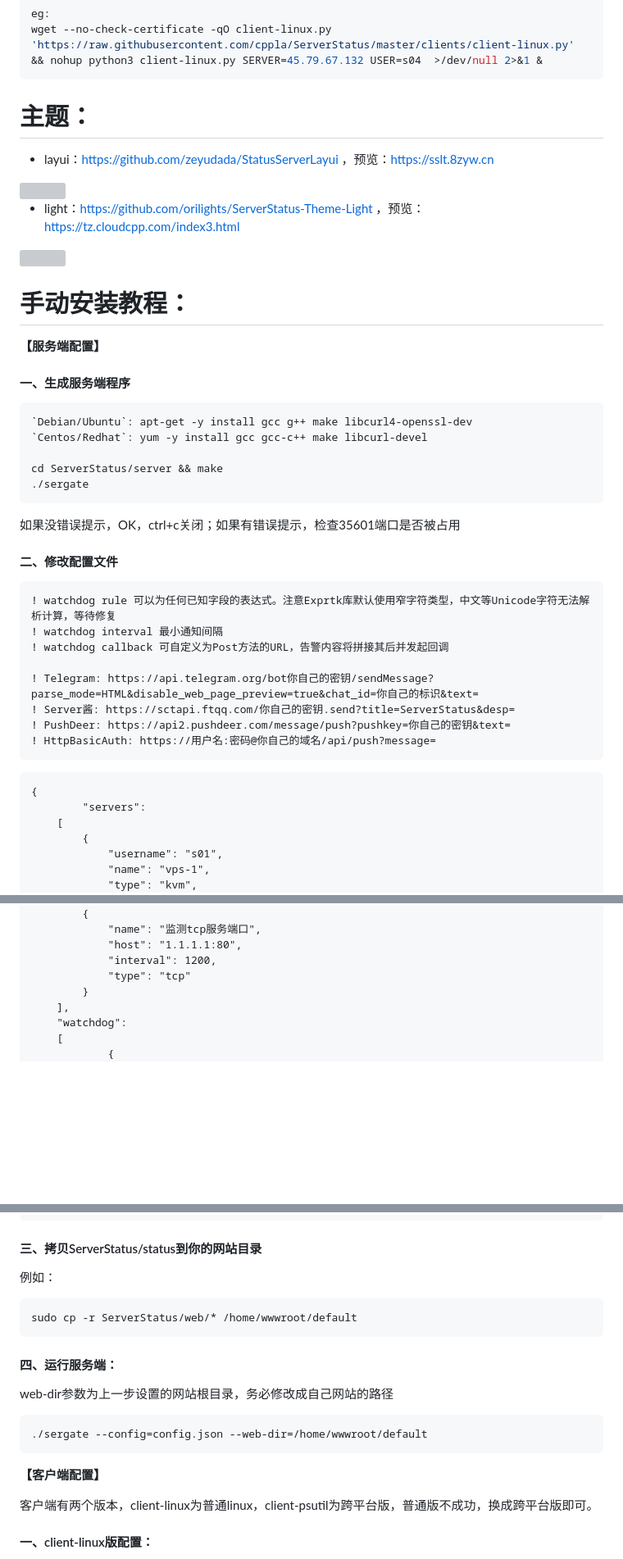
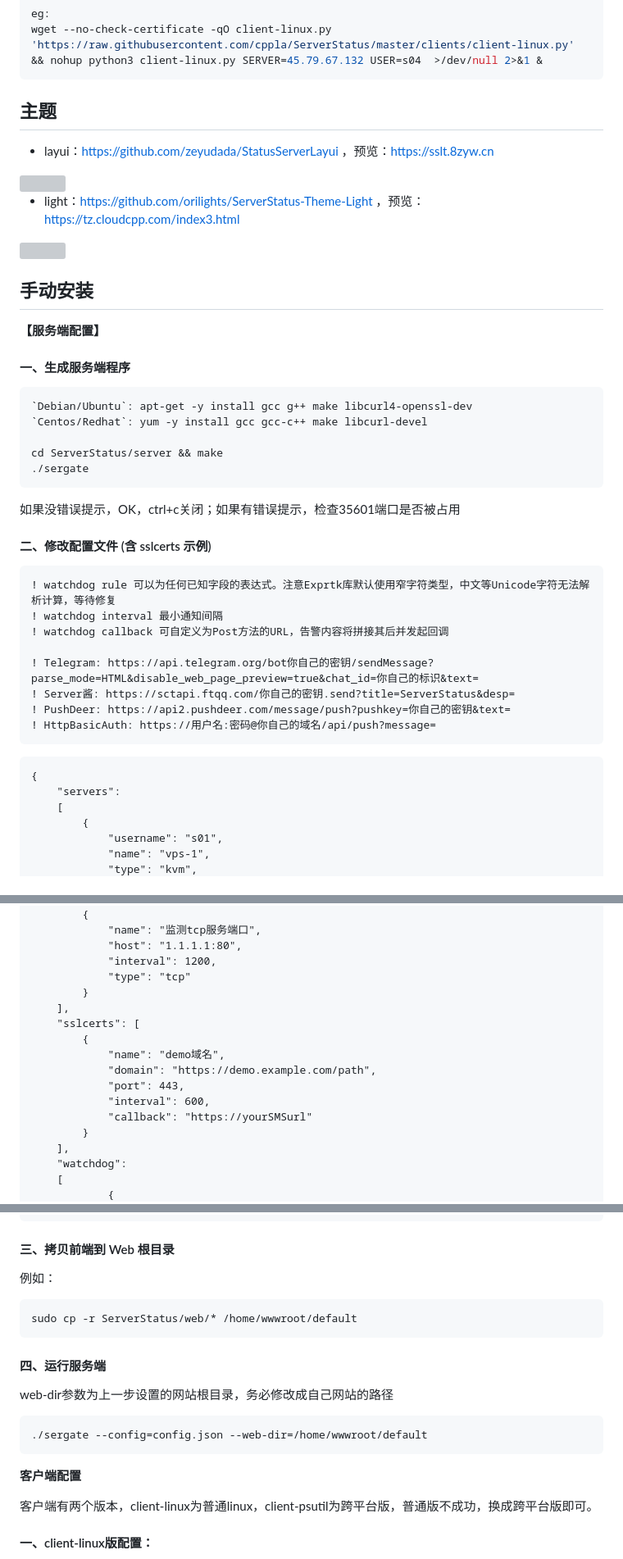
Before and after one commit to cppla/ServerStatus, a Markdown page: README.md, 3 parts joined by grey strips. Shown: that part at 82% size. Rendered like a GitHub page; blank space fills up the shorter version; grey boxes are pictures that could not be loaded.

````diff
--- a/README.md
+++ b/README.md
@@ -42,7 +89,7 @@ eg:
 wget --no-check-certificate -qO client-linux.py 'https://raw.githubusercontent.com/cppla/ServerStatus/master/clients/client-linux.py' && nohup python3 client-linux.py SERVER=45.79.67.132 USER=s04  >/dev/null 2>&1 &
 ```
 
-# 主题：
+## 主题
 
 * layui：https://github.com/zeyudada/StatusServerLayui ，预览：https://sslt.8zyw.cn
 <img src=https://dl.cpp.la/Archive/serverstatus_layui.png width=200 height=100 />
@@ -51,7 +98,7 @@ wget --no-check-certificate -qO client-linux.py 'https://raw.githubusercontent.c
 <img src=https://dl.cpp.la/Archive/serverstatus_light.png width=200 height=100 />
 
 
-# 手动安装教程：
+## 手动安装
 
 **【服务端配置】**
 
@@ -65,7 +112,7 @@ cd ServerStatus/server && make
 ```
 如果没错误提示，OK，ctrl+c关闭；如果有错误提示，检查35601端口是否被占用
 
-#### 二、修改配置文件
+#### 二、修改配置文件 (含 sslcerts 示例)
 ```diff
 ! watchdog rule 可以为任何已知字段的表达式。注意Exprtk库默认使用窄字符类型，中文等Unicode字符无法解析计算，等待修复
 ! watchdog interval 最小通知间隔
@@ -79,7 +126,7 @@ cd ServerStatus/server && make
 
 ```
 {
-        "servers":
+	"servers":
 	[
 		{
 			"username": "s01",
@@ -103,6 +150,15 @@ cd ServerStatus/server && make
 			"host": "1.1.1.1:80",
 			"interval": 1200,
 			"type": "tcp"
+		}
+	],
+	"sslcerts": [
+		{
+			"name": "demo域名",
+			"domain": "https://demo.example.com/path",
+			"port": 443,
+			"interval": 600,
+			"callback": "https://yourSMSurl"
 		}
 	],
 	"watchdog":
@@ -159,19 +215,19 @@ cd ServerStatus/server && make
 }
 ```
 
-#### 三、拷贝ServerStatus/status到你的网站目录
+#### 三、拷贝前端到 Web 根目录
 例如：
 ```
 sudo cp -r ServerStatus/web/* /home/wwwroot/default
 ```
 
-#### 四、运行服务端：
+#### 四、运行服务端
 web-dir参数为上一步设置的网站根目录，务必修改成自己网站的路径
 ```
 ./sergate --config=config.json --web-dir=/home/wwwroot/default
 ```
 
-**【客户端配置】**
+**客户端配置**
 
 客户端有两个版本，client-linux为普通linux，client-psutil为跨平台版，普通版不成功，换成跨平台版即可。
 
````
Also changed, not shown: other parts of README.md (+60 -13 lines).
